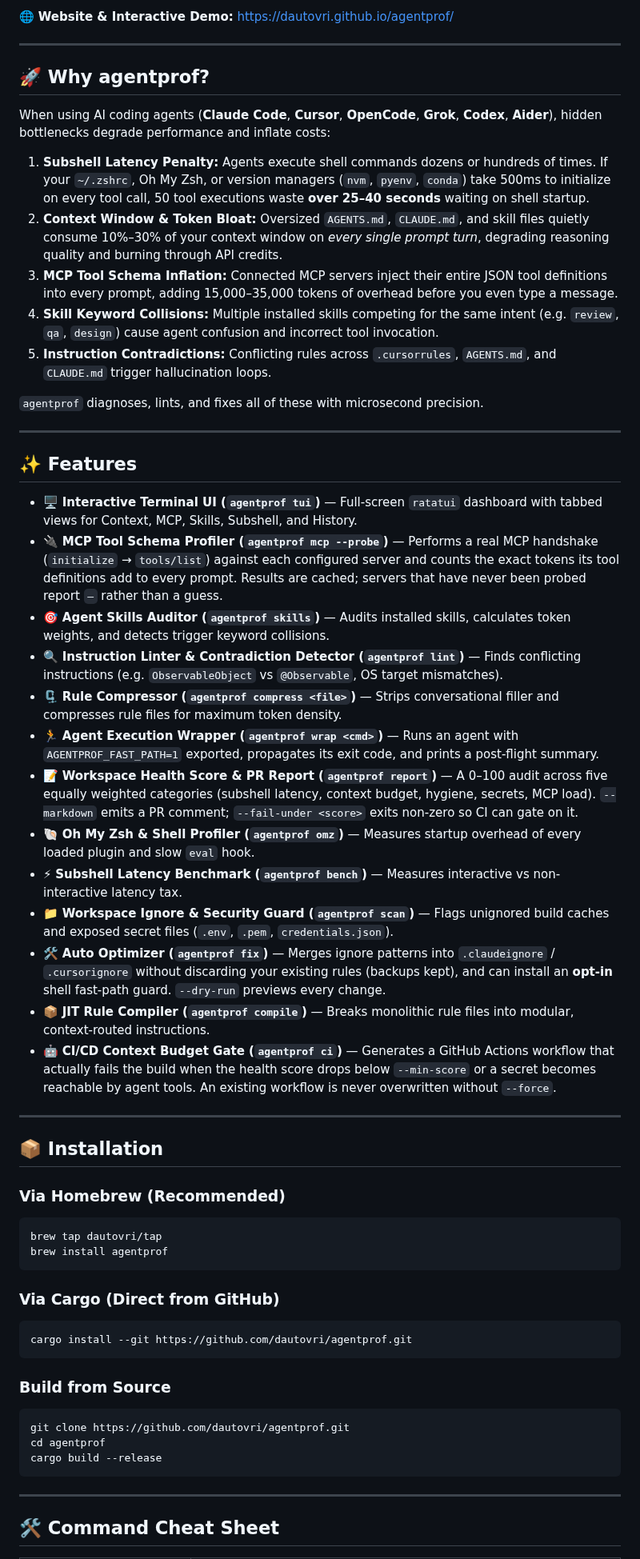
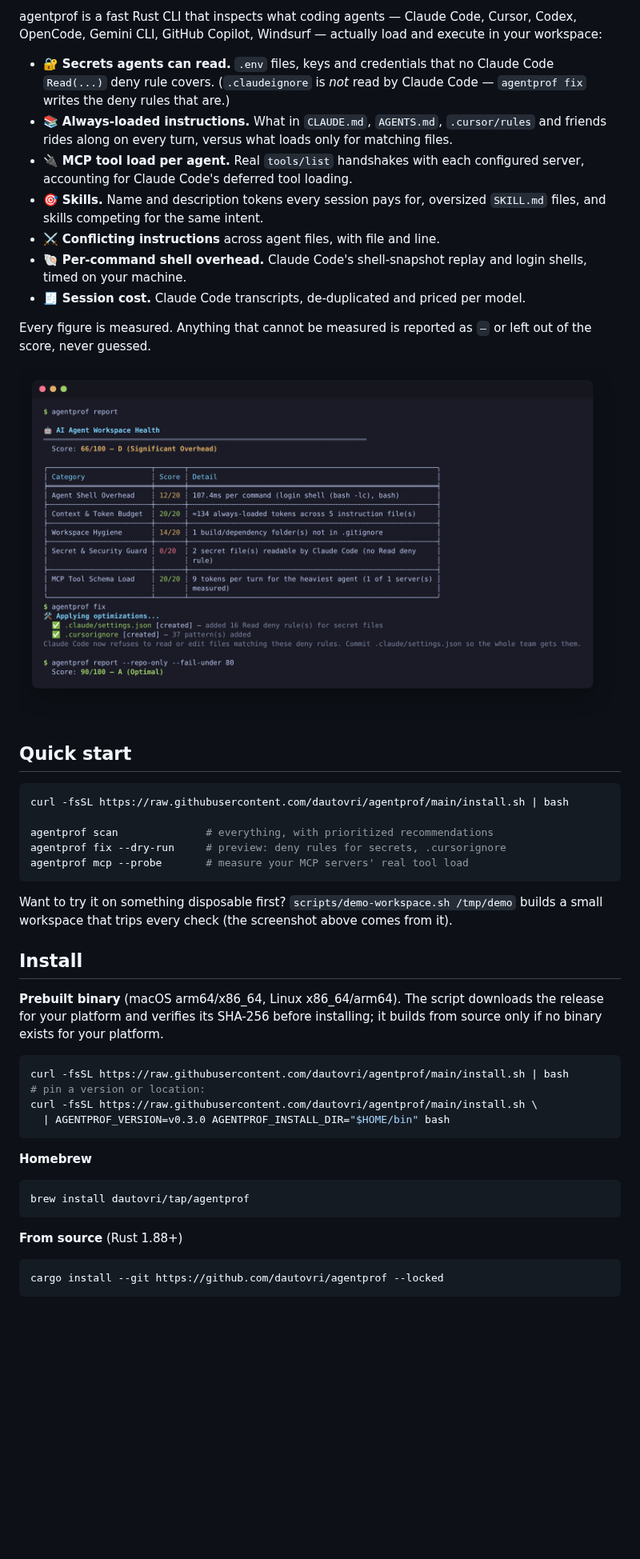
Before and after one commit to dautovri/agentprof, a Markdown page: README.md, the part around one of its changes. Shown at 80% size. Rendered like a GitHub page; pictures changed too: docs/assets/report-fix.png (added); blank space fills up the shorter version.

````diff
--- a/README.md
+++ b/README.md
@@ -10,61 +9,65 @@
 
-🌐 **Website & Interactive Demo:** [https://dautovri.github.io/agentprof/](https://dautovri.github.io/agentprof/)
+agentprof is a fast Rust CLI that inspects what coding agents — Claude Code,
+Cursor, Codex, OpenCode, Gemini CLI, GitHub Copilot, Windsurf — actually load
+and execute in your workspace:
 
----
+- 🔐 **Secrets agents can read.** `.env` files, keys and credentials that no
+  Claude Code `Read(...)` deny rule covers. (`.claudeignore` is *not* read by
+  Claude Code — `agentprof fix` writes the deny rules that are.)
+- 📚 **Always-loaded instructions.** What in `CLAUDE.md`, `AGENTS.md`,
+  `.cursor/rules` and friends rides along on every turn, versus what loads
+  only for matching files.
+- 🔌 **MCP tool load per agent.** Real `tools/list` handshakes with each
+  configured server, accounting for Claude Code's deferred tool loading.
+- 🎯 **Skills.** Name and description tokens every session pays for,
+  oversized `SKILL.md` files, and skills competing for the same intent.
+- ⚔️ **Conflicting instructions** across agent files, with file and line.
+- 🐚 **Per-command shell overhead.** Claude Code's shell-snapshot replay and
+  login shells, timed on your machine.
+- 🧾 **Session cost.** Claude Code transcripts, de-duplicated and priced per
+  model.
 
-## 🚀 Why agentprof?
+Every figure is measured. Anything that cannot be measured is reported as
+`—` or left out of the score, never guessed.
 
-When using AI coding agents (**Claude Code**, **Cursor**, **OpenCode**, **Grok**, **Codex**, **Aider**), hidden bottlenecks degrade performance and inflate costs:
+![agentprof report and fix](docs/assets/report-fix.png)
 
-1. **Subshell Latency Penalty:** Agents execute shell commands dozens or hundreds of times. If your `~/.zshrc`, Oh My Zsh, or version managers (`nvm`, `pyenv`, `conda`) take 500ms to initialize on every tool call, 50 tool executions waste **over 25–40 seconds** waiting on shell startup.
-2. **Context Window & Token Bloat:** Oversized `AGENTS.md`, `CLAUDE.md`, and skill files quietly consume 10%–30% of your context window on *every single prompt turn*, degrading reasoning quality and burning through API credits.
-3. **MCP Tool Schema Inflation:** Connected MCP servers inject their entire JSON tool definitions into every prompt, adding 15,000–35,000 tokens of overhead before you even type a message.
-4. **Skill Keyword Collisions:** Multiple installed skills competing for the same intent (e.g. `review`, `qa`, `design`) cause agent confusion and incorrect tool invocation.
-5. **Instruction Contradictions:** Conflicting rules across `.cursorrules`, `AGENTS.md`, and `CLAUDE.md` trigger hallucination loops.
+## Quick start
 
-`agentprof` diagnoses, lints, and fixes all of these with microsecond precision.
+```bash
+curl -fsSL https://raw.githubusercontent.com/dautovri/agentprof/main/install.sh | bash
 
----
-
-## ✨ Features
-
-- 🖥️ **Interactive Terminal UI (`agentprof tui`)** — Full-screen `ratatui` dashboard with tabbed views for Context, MCP, Skills, Subshell, and History.
-- 🔌 **MCP Tool Schema Profiler (`agentprof mcp --probe`)** — Performs a real MCP handshake (`initialize` → `tools/list`) against each configured server and counts the exact tokens its tool definitions add to every prompt. Results are cached; servers that have never been probed report `—` rather than a guess.
-- 🎯 **Agent Skills Auditor (`agentprof skills`)** — Audits installed skills, calculates token weights, and detects trigger keyword collisions.
-- 🔍 **Instruction Linter & Contradiction Detector (`agentprof lint`)** — Finds conflicting instructions (e.g. `ObservableObject` vs `@Observable`, OS target mismatches).
-- 🗜️ **Rule Compressor (`agentprof compress <file>`)** — Strips conversational filler and compresses rule files for maximum token density.
-- 🏃 **Agent Execution Wrapper (`agentprof wrap <cmd>`)** — Runs an agent with `AGENTPROF_FAST_PATH=1` exported, propagates its exit code, and prints a post-flight summary.
-- 📝 **Workspace Health Score & PR Report (`agentprof report`)** — A 0–100 audit across five equally weighted categories (subshell latency, context budget, hygiene, secrets, MCP load). `--markdown` emits a PR comment; `--fail-under <score>` exits non-zero so CI can gate on it.
-- 🐚 **Oh My Zsh & Shell Profiler (`agentprof omz`)** — Measures startup overhead of every loaded plugin and slow `eval` hook.
-- ⚡ **Subshell Latency Benchmark (`agentprof bench`)** — Measures interactive vs non-interactive latency tax.
-- 📁 **Workspace Ignore & Security Guard (`agentprof scan`)** — Flags unignored build caches and exposed secret files (`.env`, `.pem`, `credentials.json`).
-- 🛠️ **Auto Optimizer (`agentprof fix`)** — Merges ignore patterns into `.claudeignore` / `.cursorignore` without discarding your existing rules (backups kept), and can install an **opt-in** shell fast-path guard. `--dry-run` previews every change.
-- 📦 **JIT Rule Compiler (`agentprof compile`)** — Breaks monolithic rule files into modular, context-routed instructions.
-- 🤖 **CI/CD Context Budget Gate (`agentprof ci`)** — Generates a GitHub Actions workflow that actually fails the build when the health score drops below `--min-score` or a secret becomes reachable by agent tools. An existing workflow is never overwritten without `--force`.
-
----
-
-## 📦 Installation
-
-### Via Homebrew (Recommended)
-```bash
-brew tap dautovri/tap
-brew install agentprof
+agentprof scan              # everything, with prioritized recommendations
+agentprof fix --dry-run     # preview: deny rules for secrets, .cursorignore
+agentprof mcp --probe       # measure your MCP servers' real tool load
 ```
 
-### Via Cargo (Direct from GitHub)
+Want to try it on something disposable first?
+`scripts/demo-workspace.sh /tmp/demo` builds a small workspace that trips
+every check (the screenshot above comes from it).
+
+## Install
+
+**Prebuilt binary** (macOS arm64/x86_64, Linux x86_64/arm64). The script
+downloads the release for your platform and verifies its SHA-256 before
+installing; it builds from source only if no binary exists for your platform.
+
 ```bash
-cargo install --git https://github.com/dautovri/agentprof.git
+curl -fsSL https://raw.githubusercontent.com/dautovri/agentprof/main/install.sh | bash
+# pin a version or location:
+curl -fsSL https://raw.githubusercontent.com/dautovri/agentprof/main/install.sh \
+  | AGENTPROF_VERSION=v0.3.0 AGENTPROF_INSTALL_DIR="$HOME/bin" bash
 ```
 
-### Build from Source
+**Homebrew**
+
 ```bash
-git clone https://github.com/dautovri/agentprof.git
-cd agentprof
-cargo build --release
+brew install dautovri/tap/agentprof
 ```
 
----
+**From source** (Rust 1.88+)
 
-## 🛠️ Command Cheat Sheet
+```bash
+cargo install --git https://github.com/dautovri/agentprof --locked
+```
 
````
Also changed, not shown: other parts of README.md (+115 -37 lines), 3 other files.
